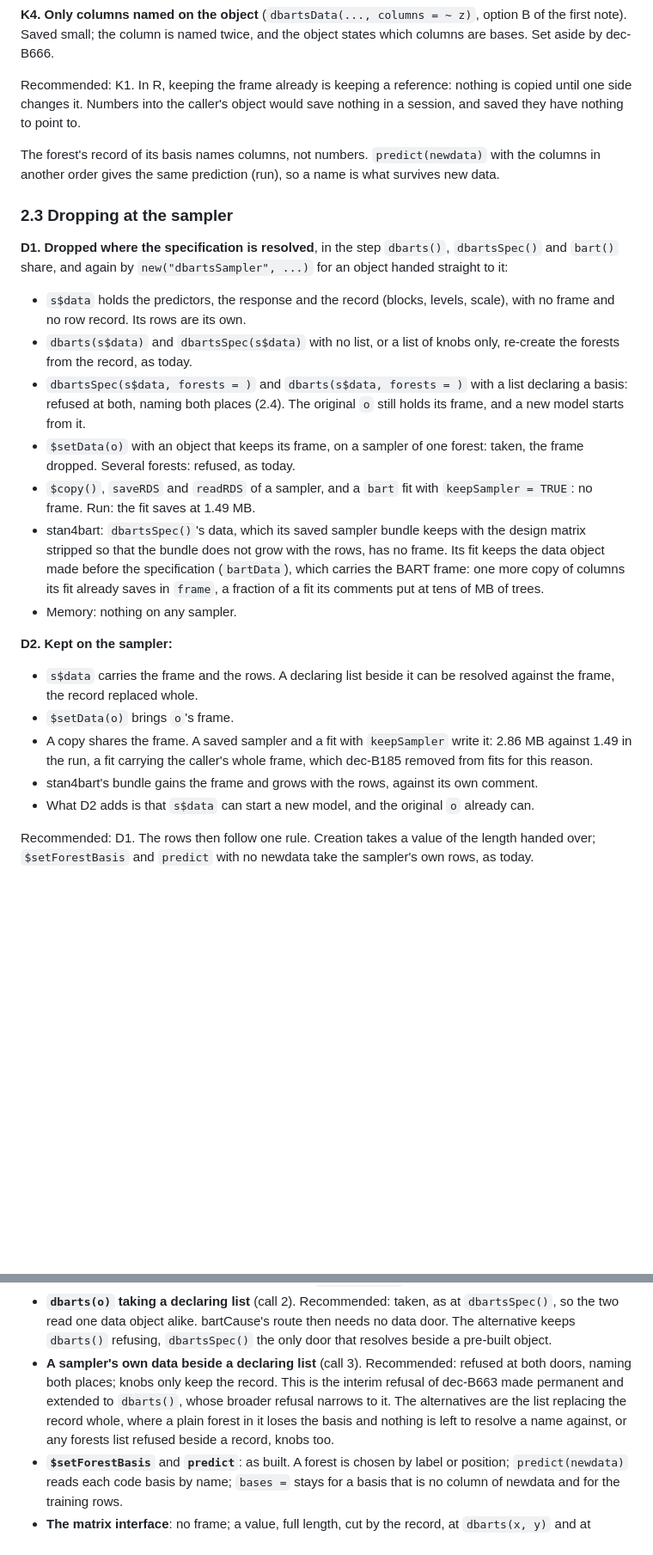
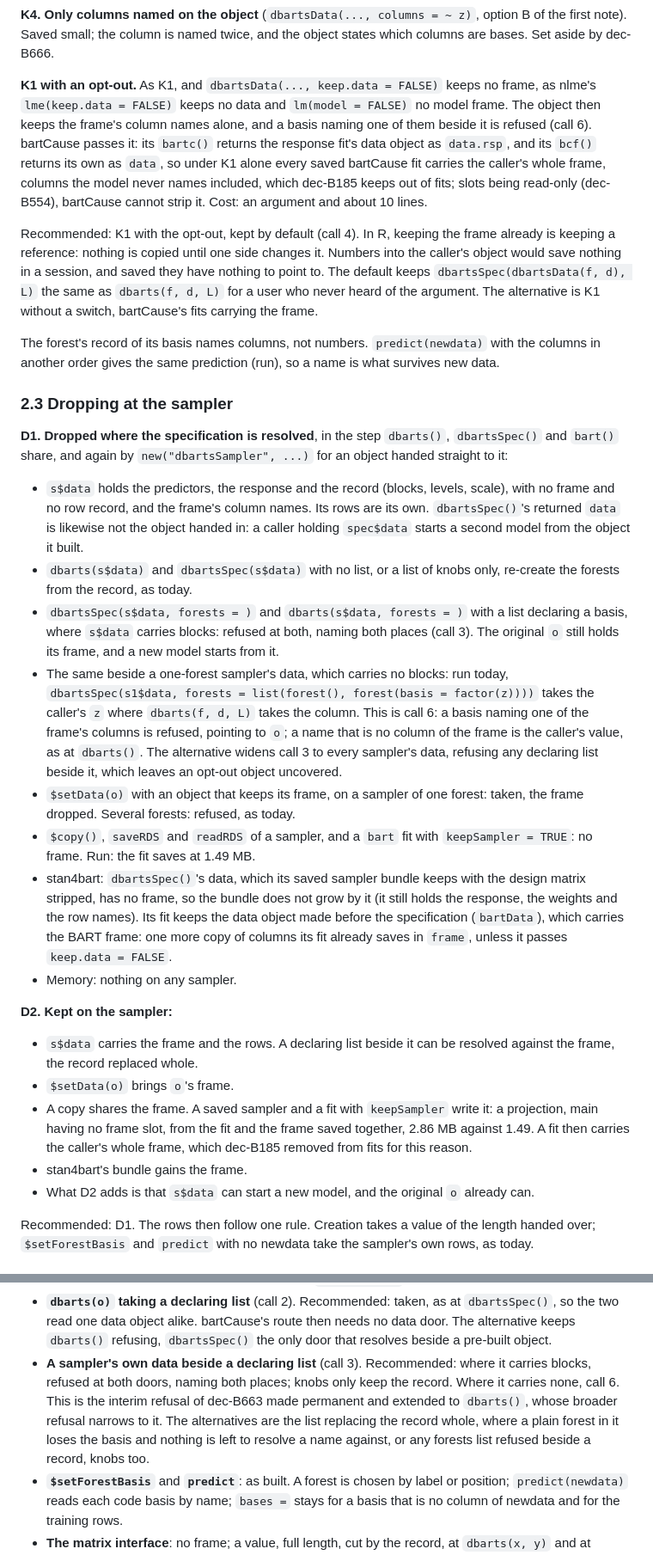
Before and after one commit to vdorie/dbarts, a Markdown page: docs/design/basis-references.md, 2 parts joined by grey strips. Shown at 86% size. GitHub-like rendering; blank space fills up the shorter version.

```diff
--- a/docs/design/basis-references.md
+++ b/docs/design/basis-references.md
@@ -118,9 +130,19 @@ later changes what an object made earlier fits. Not recommended.
 **K4. Only columns named on the object** (`dbartsData(..., columns = ~ z)`, option B of the first note). Saved
 small; the column is named twice, and the object states which columns are bases. Set aside by dec-B666.
 
-Recommended: K1. In R, keeping the frame already is keeping a reference: nothing is copied until one side
-changes it. Numbers into the caller's object would save nothing in a session, and saved they have nothing to
-point to.
+**K1 with an opt-out.** As K1, and `dbartsData(..., keep.data = FALSE)` keeps no frame, as nlme's
+`lme(keep.data = FALSE)` keeps no data and `lm(model = FALSE)` no model frame. The object then keeps the
+frame's column names alone, and a basis naming one of them beside it is refused (call 6). bartCause passes it:
+its `bartc()` returns the response fit's data object as `data.rsp`, and its `bcf()` returns its own as `data`,
+so under K1 alone every saved bartCause fit carries the caller's whole frame, columns the model never names
+included, which dec-B185 keeps out of fits; slots being read-only (dec-B554), bartCause cannot strip it. Cost:
+an argument and about 10 lines.
+
+Recommended: K1 with the opt-out, kept by default (call 4). In R, keeping the frame already is keeping a
+reference: nothing is copied until one side changes it. Numbers into the caller's object would save nothing in
+a session, and saved they have nothing to point to. The default keeps `dbartsSpec(dbartsData(f, d), L)` the
+same as `dbarts(f, d, L)` for a user who never heard of the argument. The alternative is K1 without a switch,
+bartCause's fits carrying the frame.
 
 The forest's record of its basis names columns, not numbers. `predict(newdata)` with the columns in another
 order gives the same prediction (run), so a name is what survives new data.
@@ -131,19 +153,26 @@ order gives the same prediction (run), so a name is what survives new data.
 share, and again by `new("dbartsSampler", ...)` for an object handed straight to it:
 
 - `s$data` holds the predictors, the response and the record (blocks, levels, scale), with no frame and no row
-  record. Its rows are its own.
+  record, and the frame's column names. Its rows are its own. `dbartsSpec()`'s returned `data` is likewise not
+  the object handed in: a caller holding `spec$data` starts a second model from the object it built.
 - `dbarts(s$data)` and `dbartsSpec(s$data)` with no list, or a list of knobs only, re-create the forests from
   the record, as today.
-- `dbartsSpec(s$data, forests = )` and `dbarts(s$data, forests = )` with a list declaring a basis: refused at
-  both, naming both places (2.4). The original `o` still holds its frame, and a new model starts from it.
+- `dbartsSpec(s$data, forests = )` and `dbarts(s$data, forests = )` with a list declaring a basis, where
+  `s$data` carries blocks: refused at both, naming both places (call 3). The original `o` still holds its
+  frame, and a new model starts from it.
+- The same beside a one-forest sampler's data, which carries no blocks: run today, `dbartsSpec(s1$data,
+  forests = list(forest(), forest(basis = factor(z))))` takes the caller's `z` where `dbarts(f, d, L)` takes the
+  column. This is call 6: a basis naming one of the frame's columns is refused, pointing to `o`; a name that
+  is no column of the frame is the caller's value, as at `dbarts()`. The alternative widens call 3 to every
+  sampler's data, refusing any declaring list beside it, which leaves an opt-out object uncovered.
 - `$setData(o)` with an object that keeps its frame, on a sampler of one forest: taken, the frame dropped.
   Several forests: refused, as today.
 - `$copy()`, `saveRDS` and `readRDS` of a sampler, and a `bart` fit with `keepSampler = TRUE`: no frame. Run:
   the fit saves at 1.49 MB.
-- stan4bart: `dbartsSpec()`'s data, which its saved sampler bundle keeps with the design matrix stripped so
-  that the bundle does not grow with the rows, has no frame. Its fit keeps the data object made before the
-  specification (`bartData`), which carries the BART frame: one more copy of columns its fit already saves in
-  `frame`, a fraction of a fit its comments put at tens of MB of trees.
+- stan4bart: `dbartsSpec()`'s data, which its saved sampler bundle keeps with the design matrix stripped,
+  has no frame, so the bundle does not grow by it (it still holds the response, the weights and the row
+  names). Its fit keeps the data object made before the specification (`bartData`), which carries the BART
+  frame: one more copy of columns its fit already saves in `frame`, unless it passes `keep.data = FALSE`.
 - Memory: nothing on any sampler.
 
 **D2. Kept on the sampler:**
@@ -151,9 +180,10 @@ share, and again by `new("dbartsSampler", ...)` for an object handed straight to
 - `s$data` carries the frame and the rows. A declaring list beside it can be resolved against the frame, the
   record replaced whole.
 - `$setData(o)` brings `o`'s frame.
-- A copy shares the frame. A saved sampler and a fit with `keepSampler` write it: 2.86 MB against 1.49 in the
-  run, a fit carrying the caller's whole frame, which dec-B185 removed from fits for this reason.
-- stan4bart's bundle gains the frame and grows with the rows, against its own comment.
+- A copy shares the frame. A saved sampler and a fit with `keepSampler` write it: a projection, main having no
+  frame slot, from the fit and the frame saved together, 2.86 MB against 1.49. A fit then carries the caller's
+  whole frame, which dec-B185 removed from fits for this reason.
+- stan4bart's bundle gains the frame.
 - What D2 adds is that `s$data` can start a new model, and the original `o` already can.
 
 Recommended: D1. The rows then follow one rule. Creation takes a value of the length handed over;
@@ -173,11 +203,11 @@ Recommended: D1. The rows then follow one rule. Creation takes a value of the le
 - **`dbarts(o)` taking a declaring list** (call 2). Recommended: taken, as at `dbartsSpec()`, so the two read
   one data object alike. bartCause's route then needs no data door. The alternative keeps `dbarts()` refusing,
   `dbartsSpec()` the only door that resolves beside a pre-built object.
-- **A sampler's own data beside a declaring list** (call 3). Recommended: refused at both doors, naming both
-  places; knobs only keep the record. This is the interim refusal of dec-B663 made permanent and extended to
-  `dbarts()`, whose broader refusal narrows to it. The alternatives are the list replacing the record whole,
-  where a plain forest in it loses the basis and nothing is left to resolve a name against, or any forests
-  list refused beside a record, knobs too.
+- **A sampler's own data beside a declaring list** (call 3). Recommended: where it carries blocks, refused at
+  both doors, naming both places; knobs only keep the record. Where it carries none, call 6. This is the
+  interim refusal of dec-B663 made permanent and extended to `dbarts()`, whose broader refusal narrows to
+  it. The alternatives are the list replacing the record whole, where a plain forest in it loses the basis and
+  nothing is left to resolve a name against, or any forests list refused beside a record, knobs too.
 - **`$setForestBasis`** and **`predict`**: as built. A forest is chosen by label or position; `predict(newdata)`
   reads each code basis by name; `bases =` stays for a basis that is no column of newdata and for the training
   rows.
```
Also changed, not shown: other parts of docs/design/basis-references.md (+79 -37 lines), docs/design/INDEX.md (+1 -1 lines).
